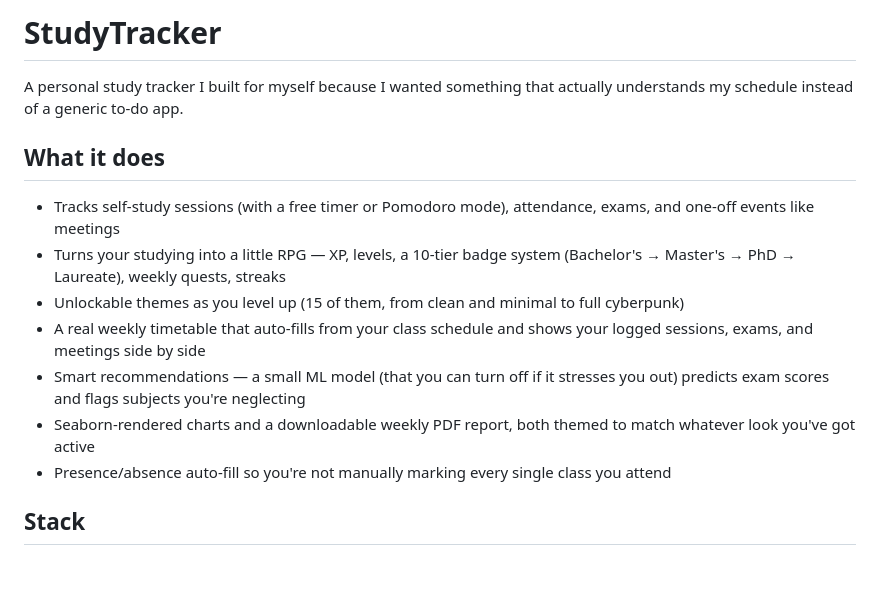
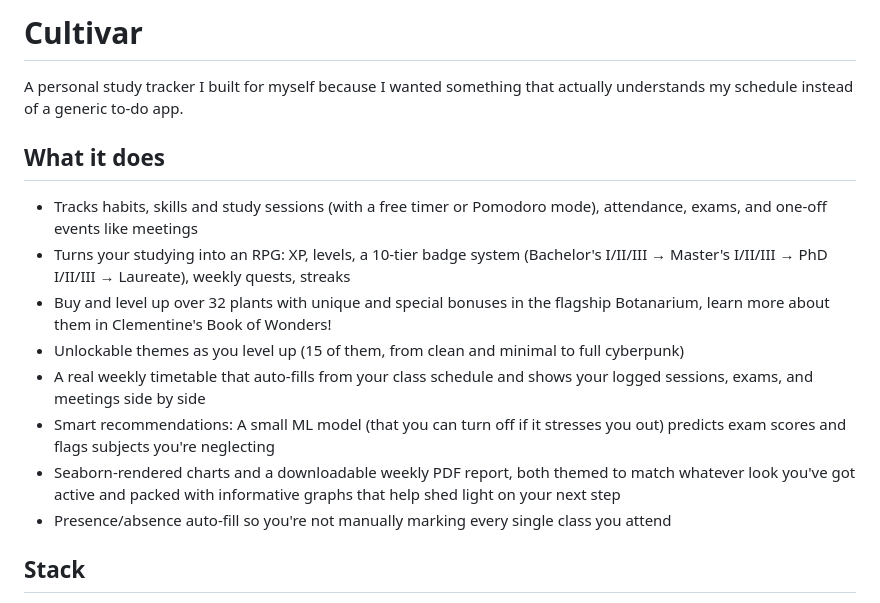
Before and after one commit to kiribunshin/study-tracker, a Markdown page: README.md, the part around the change. Drawn GitHub-style; blank space fills up the shorter version.

Commit message:
Rename project to Cultivar and refine features
Updated project name and enhanced feature descriptions in README.

```diff
--- a/README.md
+++ b/README.md
@@ -1,15 +1,16 @@
-# StudyTracker
+# Cultivar
 
 A personal study tracker I built for myself because I wanted something that actually understands my schedule instead of a generic to-do app.
 
 ## What it does
 
-- Tracks self-study sessions (with a free timer or Pomodoro mode), attendance, exams, and one-off events like meetings
-- Turns your studying into a little RPG — XP, levels, a 10-tier badge system (Bachelor's → Master's → PhD → Laureate), weekly quests, streaks
+- Tracks habits, skills and study sessions (with a free timer or Pomodoro mode), attendance, exams, and one-off events like meetings
+- Turns your studying into an RPG: XP, levels, a 10-tier badge system (Bachelor's I/II/III → Master's I/II/III → PhD I/II/III → Laureate), weekly quests, streaks
+- Buy and level up over 32 plants with unique and special bonuses in the flagship Botanarium, learn more about them in Clementine's Book of Wonders!
 - Unlockable themes as you level up (15 of them, from clean and minimal to full cyberpunk)
 - A real weekly timetable that auto-fills from your class schedule and shows your logged sessions, exams, and meetings side by side
-- Smart recommendations — a small ML model (that you can turn off if it stresses you out) predicts exam scores and flags subjects you're neglecting
-- Seaborn-rendered charts and a downloadable weekly PDF report, both themed to match whatever look you've got active
+- Smart recommendations: A small ML model (that you can turn off if it stresses you out) predicts exam scores and flags subjects you're neglecting
+- Seaborn-rendered charts and a downloadable weekly PDF report, both themed to match whatever look you've got active and packed with informative graphs that help shed light on your next step
 - Presence/absence auto-fill so you're not manually marking every single class you attend
 
 ## Stack
```
